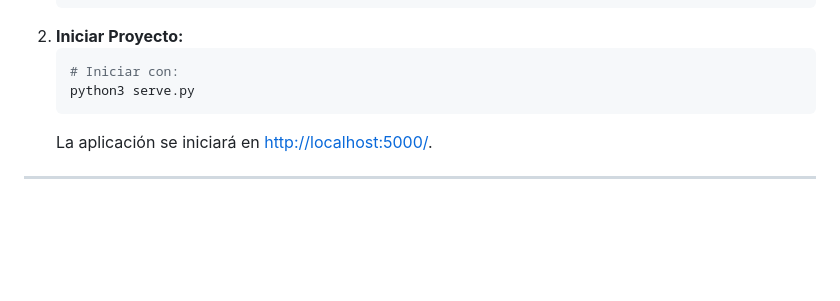
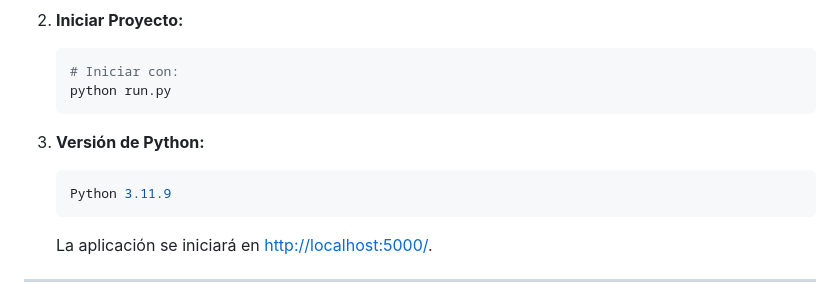
Before and after one commit to ABEL0120/calculadora-mate2-python, a Markdown page: README.md, the part around the change. Drawn GitHub-style; blank space fills up the shorter version.

Commit message:
cambios para el readme

````diff
--- a/README.md
+++ b/README.md
@@ -28,8 +28,14 @@ Para comenzar a utilizar el Proyecto Calculadora, sigue estos pasos de instalaci
 2. **Iniciar Proyecto:**
    ```bash
    # Iniciar con:
-   python3 serve.py
+   python run.py
    ```
+3. **Versión de Python:**
+
+   ```bash
+   Python 3.11.9
+   ```
+
    La aplicación se iniciará en [http://localhost:5000/](http://localhost:5000/).
 
 ---
````
